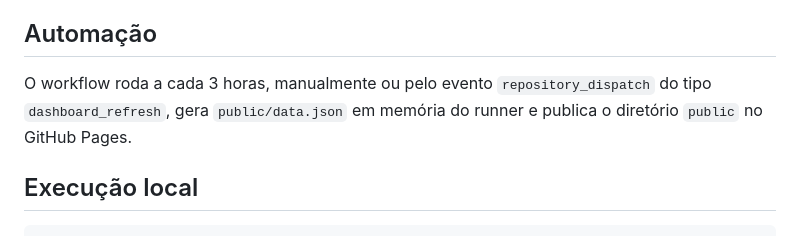
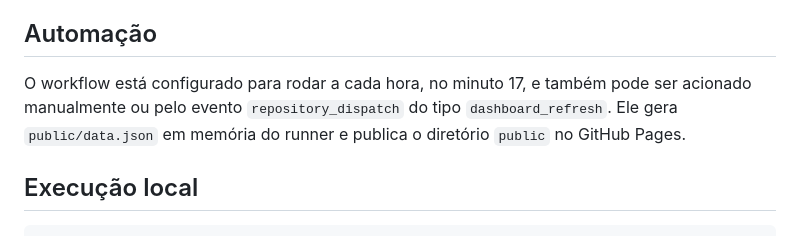
Before and after one commit to Lucasragg/agenciascale-money-labs, a Markdown page: README.md, the part around the change. Drawn GitHub-style.

Commit message:
publish: README.md

```diff
--- a/README.md
+++ b/README.md
@@ -36,7 +36,7 @@ As vendas são identificadas pela coluna `Tipo de registro` (AA) com o valor nor
 
 ## Automação
 
-O workflow roda a cada 3 horas, manualmente ou pelo evento `repository_dispatch` do tipo `dashboard_refresh`, gera `public/data.json` em memória do runner e publica o diretório `public` no GitHub Pages.
+O workflow está configurado para rodar a cada hora, no minuto 17, e também pode ser acionado manualmente ou pelo evento `repository_dispatch` do tipo `dashboard_refresh`. Ele gera `public/data.json` em memória do runner e publica o diretório `public` no GitHub Pages.
 
 ## Execução local
 
```
